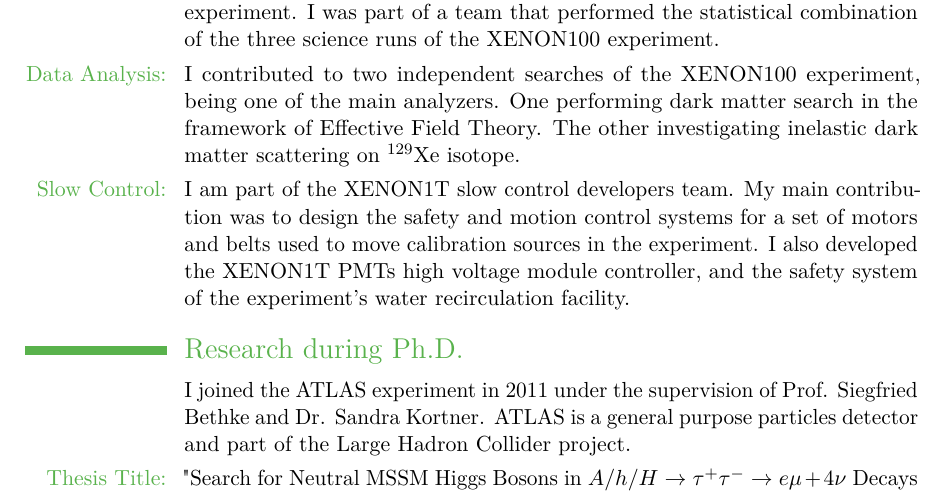
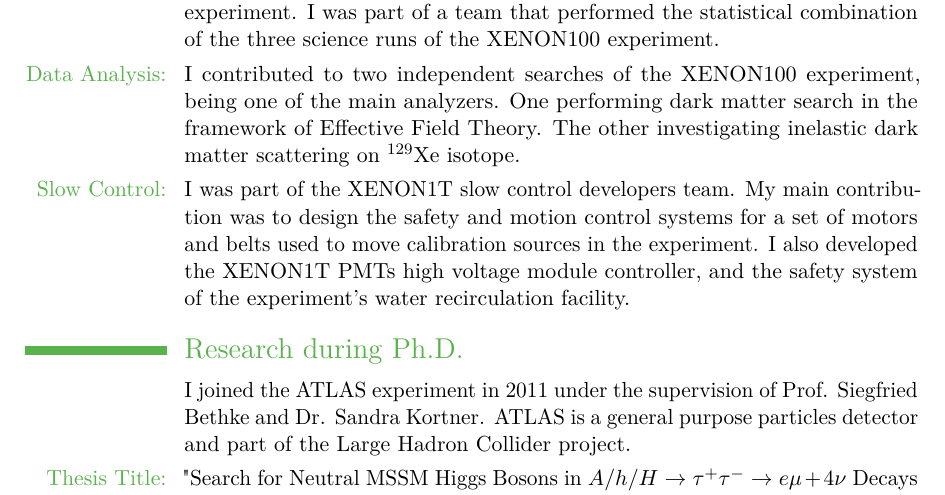
Before and after one commit to panManfredini/curriculum, a LaTeX CV (cv_manfredini.tex): part of page 2 of 2, cut so that both start at the same text. Compiled offline with pdfLaTeX.

Commit message:
amsterdam final

```diff
--- a/cv_manfredini.tex
+++ b/cv_manfredini.tex
@@ -78,7 +78,7 @@
 \cvline{\textcolor{color1}{Data Analysis:}}{ I contributed to two independent searches of the XENON100 experiment, being one of the main analyzers. One performing dark matter search in the
 	framework of Effective Field Theory. The other investigating inelastic dark matter scattering on $^{129}$Xe isotope.}
 
-\cvline{\textcolor{color1}{Slow Control:}}{I am part of the XENON1T slow control developers team. My main contribution was to design the safety and motion control systems
+\cvline{\textcolor{color1}{Slow Control:}}{I was part of the XENON1T slow control developers team. My main contribution was to design the safety and motion control systems
 					for a set of motors and belts used to move calibration sources in the experiment. I also developed the XENON1T PMTs high voltage module
 					controller, and the safety system of the experiment's water recirculation facility.}
 
```
Also changed, not shown: cv_manfredini.pdf.
